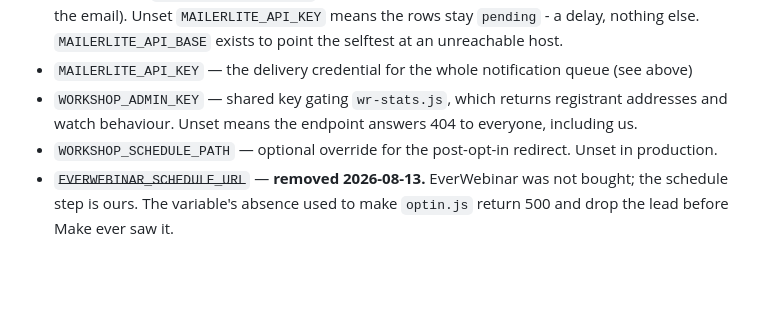
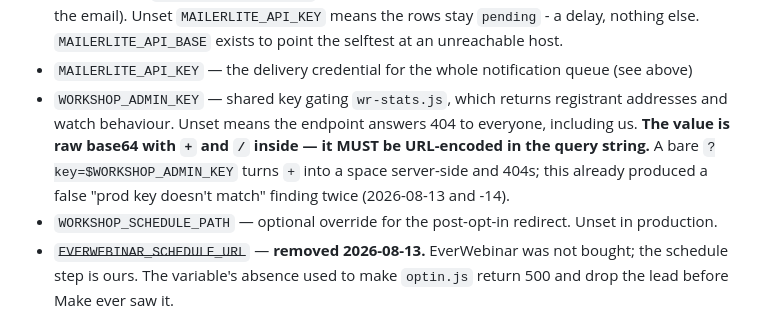
Before and after one commit to xtomdex/thezerofog-website, a Markdown page: CLAUDE.md, the part around the change. Rendered like a GitHub page; blank space fills up the shorter version.

Commit message:
docs: wr-stats key must be URL-encoded - the bare query 404s and reads as a key mismatch
Co-Authored-By: Claude Fable 5 <noreply@anthropic.com>

```diff
--- a/CLAUDE.md
+++ b/CLAUDE.md
@@ -183,7 +183,7 @@ Client-side integrations (consumed by `_data/env.js`):
   group sends the email). Unset `MAILERLITE_API_KEY` means the rows stay `pending` - a delay,
   nothing else. `MAILERLITE_API_BASE` exists to point the selftest at an unreachable host.
 - `MAILERLITE_API_KEY` — the delivery credential for the whole notification queue (see above)
-- `WORKSHOP_ADMIN_KEY` — shared key gating `wr-stats.js`, which returns registrant addresses and watch behaviour. Unset means the endpoint answers 404 to everyone, including us.
+- `WORKSHOP_ADMIN_KEY` — shared key gating `wr-stats.js`, which returns registrant addresses and watch behaviour. Unset means the endpoint answers 404 to everyone, including us. **The value is raw base64 with `+` and `/` inside — it MUST be URL-encoded in the query string.** A bare `?key=$WORKSHOP_ADMIN_KEY` turns `+` into a space server-side and 404s; this already produced a false "prod key doesn't match" finding twice (2026-08-13 and -14).
 - `WORKSHOP_SCHEDULE_PATH` — optional override for the post-opt-in redirect. Unset in production.
 - ~~`EVERWEBINAR_SCHEDULE_URL`~~ — **removed 2026-08-13.** EverWebinar was not bought; the schedule step is ours. The variable's absence used to make `optin.js` return 500 and drop the lead before Make ever saw it.
 - `STRIPE_SECRET_KEY` — Stripe secret key. Used by `create-checkout.js` for Bearer auth to the Stripe REST API. Server-only — NEVER exposed to the client.
```
